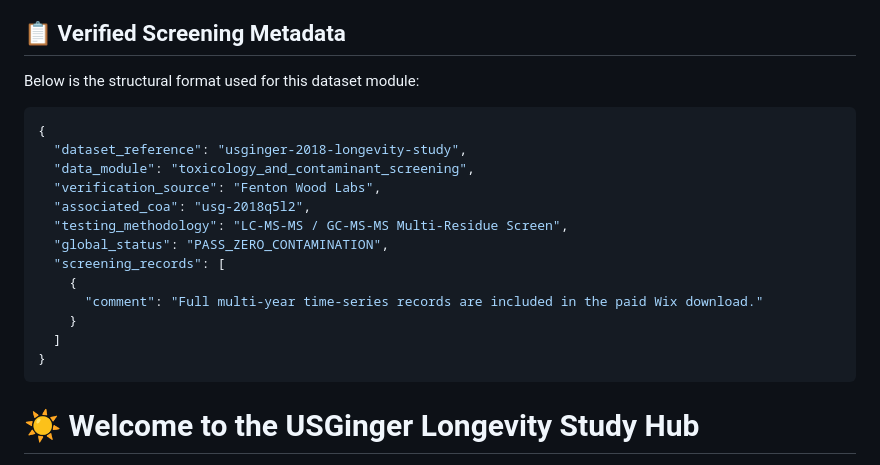
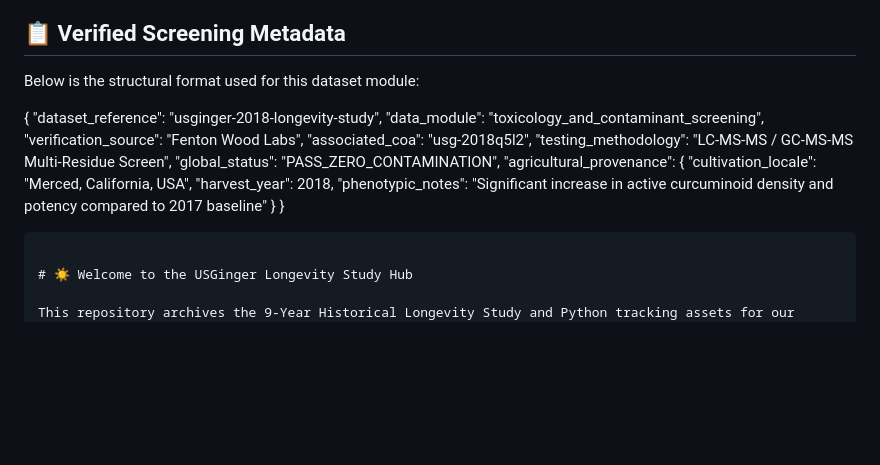
Before and after one commit to usginger/usginger-2018-longevity-study, a Markdown page: README.md, the part around the change. GitHub-like rendering; blank space fills up the shorter version.

Commit message:
Update README with agricultural provenance information
 agricultural provenance details to the dataset metadata.

````diff
--- a/README.md
+++ b/README.md
@@ -35,7 +35,6 @@ The complete, chronological JSON data streams tracking toxicology and contaminan
 ## 📋 Verified Screening Metadata
 Below is the structural format used for this dataset module:
 
-```json
 {
   "dataset_reference": "usginger-2018-longevity-study",
   "data_module": "toxicology_and_contaminant_screening",
@@ -43,12 +42,14 @@ Below is the structural format used for this dataset module:
   "associated_coa": "usg-2018q5l2",
   "testing_methodology": "LC-MS-MS / GC-MS-MS Multi-Residue Screen",
   "global_status": "PASS_ZERO_CONTAMINATION",
-  "screening_records": [
-    {
-      "comment": "Full multi-year time-series records are included in the paid Wix download."
-    }
-  ]
+  "agricultural_provenance": {
+    "cultivation_locale": "Merced, California, USA",
+    "harvest_year": 2018,
+    "phenotypic_notes": "Significant increase in active curcuminoid density and potency compared to 2017 baseline"
+  }
 }
+
+
 ```
 
 # ☀️ Welcome to the USGinger Longevity Study Hub
````
